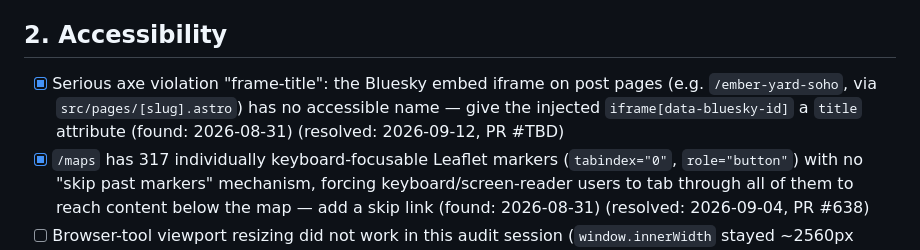
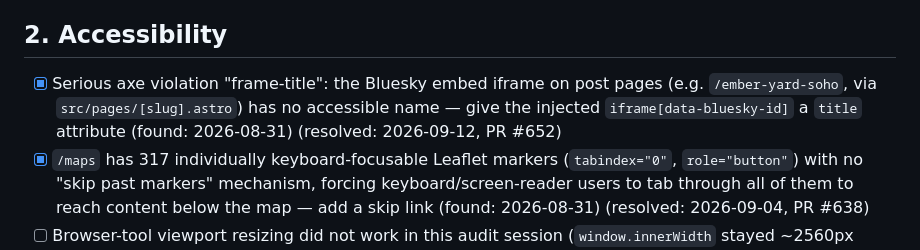
Before and after one commit to jamesthemullet/rdldn, a Markdown page: AUDIT.md, the part around the change. Drawn GitHub-style.

Commit message:
Record PR number in AUDIT.md
Co-Authored-By: Claude Sonnet 5 <noreply@anthropic.com>
Claude-Session: https://claude.ai/code/session_018Ry6EfWK1dkWZGrEWQAUay

```diff
--- a/AUDIT.md
+++ b/AUDIT.md
@@ -34,7 +34,7 @@ audit adds new findings to the bottom of each section and leaves checked items a
 
 ## 2. Accessibility
 
-- [x] Serious axe violation "frame-title": the Bluesky embed iframe on post pages (e.g. `/ember-yard-soho`, via `src/pages/[slug].astro`) has no accessible name — give the injected `iframe[data-bluesky-id]` a `title` attribute (found: 2026-08-31) (resolved: 2026-09-12, PR #TBD)
+- [x] Serious axe violation "frame-title": the Bluesky embed iframe on post pages (e.g. `/ember-yard-soho`, via `src/pages/[slug].astro`) has no accessible name — give the injected `iframe[data-bluesky-id]` a `title` attribute (found: 2026-08-31) (resolved: 2026-09-12, PR #652)
 - [x] `/maps` has 317 individually keyboard-focusable Leaflet markers (`tabindex="0"`, `role="button"`) with no "skip past markers" mechanism, forcing keyboard/screen-reader users to tab through all of them to reach content below the map — add a skip link (found: 2026-08-31) (resolved: 2026-09-04, PR #638)
 - [ ] Browser-tool viewport resizing did not work in this audit session (`window.innerWidth` stayed ~2560px regardless of requested width) — mobile-viewport a11y/layout (~375px) and the mobile hamburger nav's interactive open/close were not verified this run; re-check with working device emulation (found: 2026-08-31)
 - [ ] `/my-passport` could not be a11y-checked — it's gated behind an off-by-default `myPassport` feature flag and Clerk auth; re-verify once flag/auth can be exercised in a test environment (found: 2026-08-31)
```
